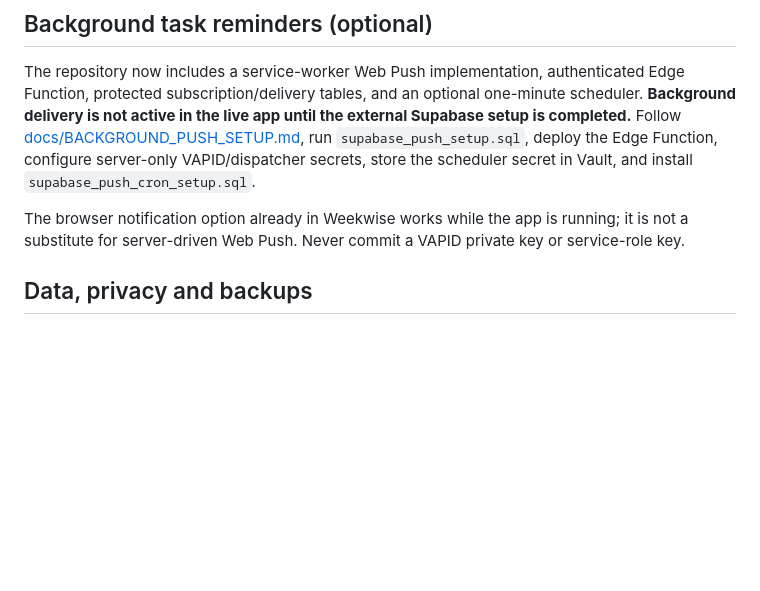
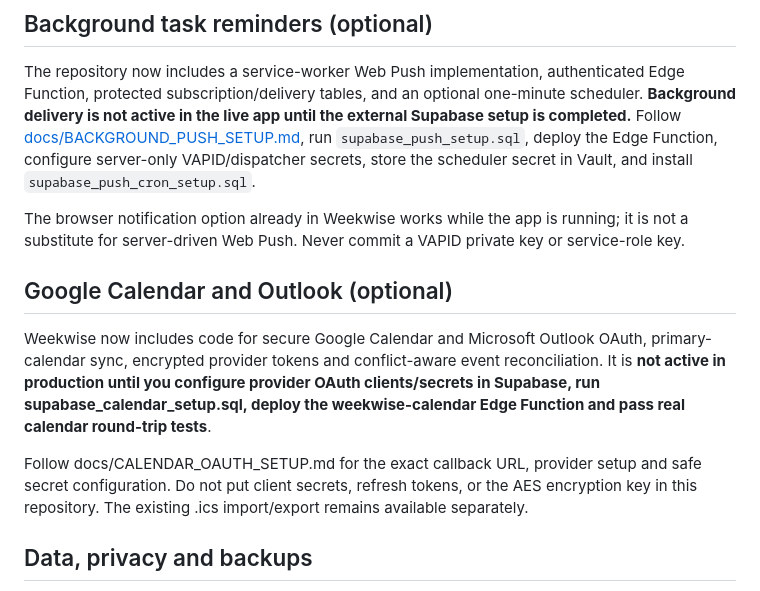
Before and after one commit to ZubaerAhmed13/Schedule, a Markdown page: README.md, the part around the change. GitHub-like rendering; blank space fills up the shorter version.

Commit message:
Document calendar OAuth setup and production gate

```diff
--- a/README.md
+++ b/README.md
@@ -33,6 +33,13 @@ The repository now includes a service-worker Web Push implementation, authentica
 
 The browser notification option already in Weekwise works while the app is running; it is not a substitute for server-driven Web Push. Never commit a VAPID private key or service-role key.
 
+
+## Google Calendar and Outlook (optional)
+
+Weekwise now includes code for secure Google Calendar and Microsoft Outlook OAuth, primary-calendar sync, encrypted provider tokens and conflict-aware event reconciliation. It is **not active in production until you configure provider OAuth clients/secrets in Supabase, run supabase_calendar_setup.sql, deploy the weekwise-calendar Edge Function and pass real calendar round-trip tests**.
+
+Follow docs/CALENDAR_OAUTH_SETUP.md for the exact callback URL, provider setup and safe secret configuration. Do not put client secrets, refresh tokens, or the AES encryption key in this repository. The existing .ics import/export remains available separately.
+
 ## Data, privacy and backups
 
 Local browser storage keeps the planner responsive and supports offline use after the app shell has been cached. When signed in and configured, Supabase synchronizes the saved task store, reminders, focus history, habits, countdowns and saved filters. If a remote/local conflict is detected, Weekwise pauses sync and asks which copy to keep rather than silently overwriting either copy.
```
